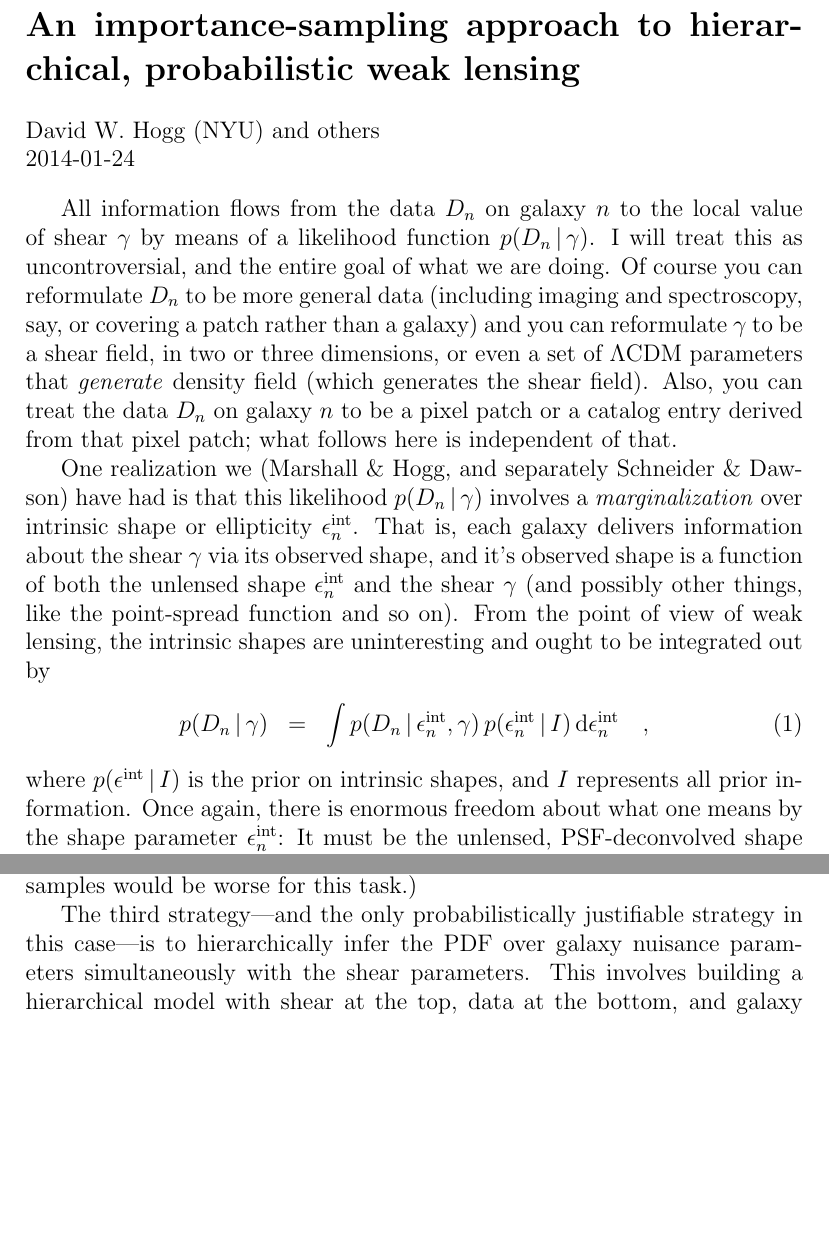
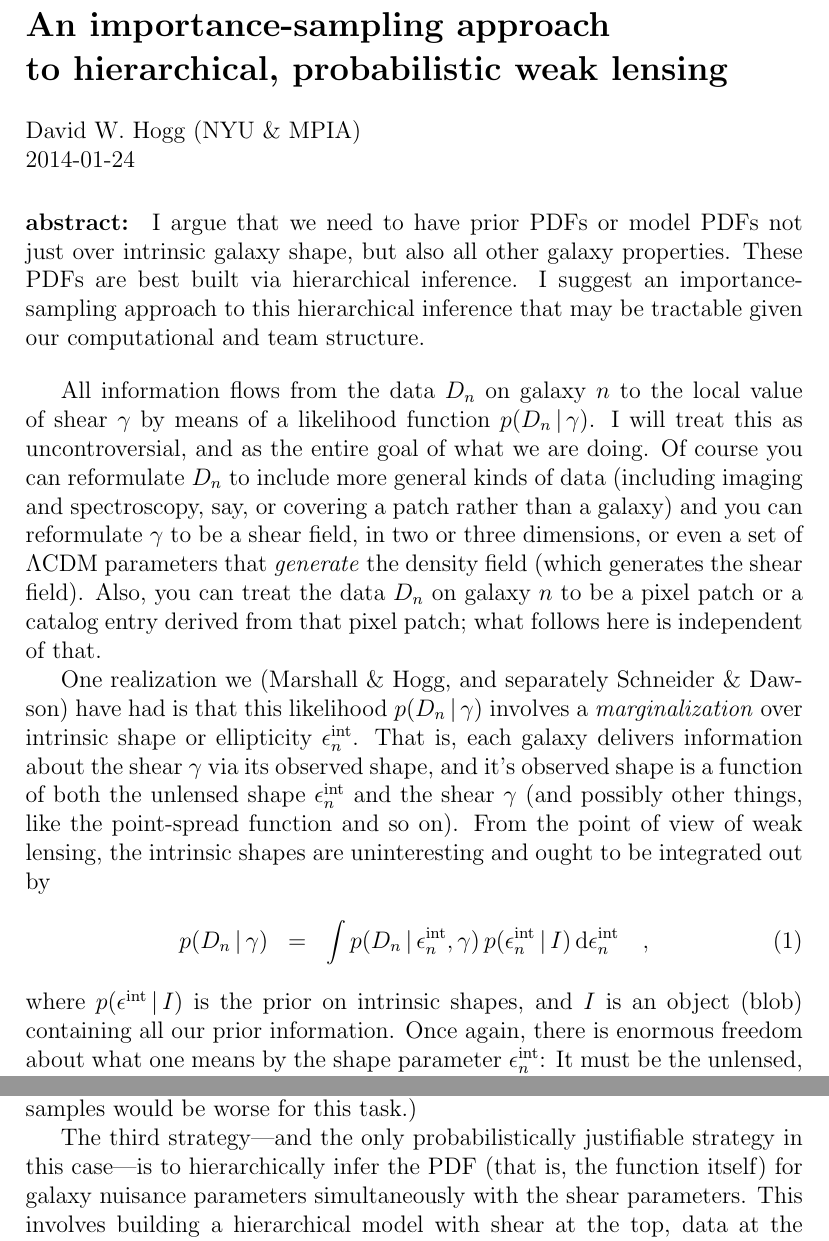
Before and after one commit to davidwhogg/WeakLensing, a LaTeX document (documents/importance_sampling.tex): two parts of pages 1 and 4 of 6 before the commit and two parts of pages 1 and 5 of 7 after it, joined at a grey line, cut so that both start at the same text, the shorter picture padded with empty space. Compiled offline with pdfLaTeX.

Commit message:
first draft

```diff
--- a/documents/importance_sampling.tex
+++ b/documents/importance_sampling.tex
@@ -19,21 +19,29 @@
 
 \begin{document}\sloppy\sloppypar
 
-\section*{An importance-sampling approach to hierarchical, probabilistic weak lensing}
+\section*{An importance-sampling approach\\ to hierarchical, probabilistic weak lensing}
 
 \smallskip\noindent
-David W. Hogg (NYU) and others\\
+David W. Hogg (NYU \& MPIA)\\
 2014-01-24
+
+\paragraph{abstract:}
+I argue that we need to have prior PDFs or model PDFs not just over intrinsic galaxy shape,
+  but also all other galaxy properties.
+These PDFs are best built via hierarchical inference.
+I suggest an importance-sampling approach to this hierarchical inference that may be tractable
+  given our computational and team structure.
 
 \bigskip
 
 All information flows from the data $\data_n$ on galaxy $n$ to the local value of shear $\shear$
   by means of a likelihood function $p(\data_n\given\shear)$.
-I will treat this as uncontroversial, and the entire goal of what we are doing.
-Of course you can reformulate $\data_n$ to be more general data
+I will treat this as uncontroversial,
+  and as the entire goal of what we are doing.
+Of course you can reformulate $\data_n$ to include more general kinds of data
   (including imaging and spectroscopy, say, or covering a patch rather than a galaxy)
   and you can reformulate $\gamma$ to be a shear field, in two or three dimensions,
-  or even a set of $\Lambda$CDM parameters that \emph{generate} density field
+  or even a set of $\Lambda$CDM parameters that \emph{generate} the density field
   (which generates the shear field).
 Also, you can treat the data $\data_n$ on galaxy $n$ to be a pixel patch
   or a catalog entry derived from that pixel patch;
@@ -52,7 +60,7 @@ p(\data_n\given\shear)
   \quad ,
 \end{eqnarray}
   where $p(\intrinsic\given\prior)$ is the prior on intrinsic shapes,
-  and $\prior$ represents all prior information.
+  and $\prior$ is an object (blob) containing all our prior information.
 Once again, there is enormous freedom about what one means by the shape parameter $\intrinsic_n$:
 It must be the unlensed, PSF-deconvolved shape
   (the thing that would be measured in the absence of seeing and lensing),
@@ -200,7 +208,7 @@ It suffers from all the issues of density estimation,
 
 The third strategy---%
   and the only probabilistically justifiable strategy in this case---%
-  is to hierarchically infer the PDF over galaxy nuisance parameters
+  is to hierarchically infer the PDF (that is, the function itself) for galaxy nuisance parameters
   simultaneously with the shear parameters.
 This involves building a hierarchical model with shear at the top,
   data at the bottom,
```
Also changed, not shown: documents/importance_sampling.tex (27 more changed lines).
